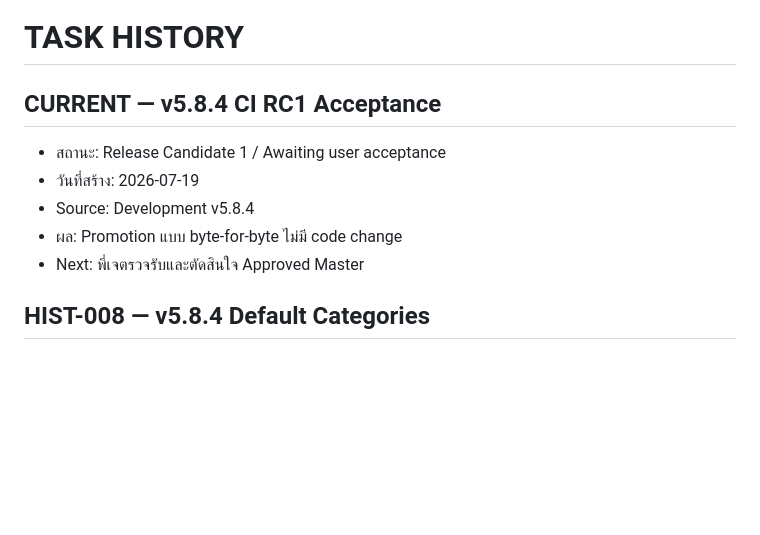
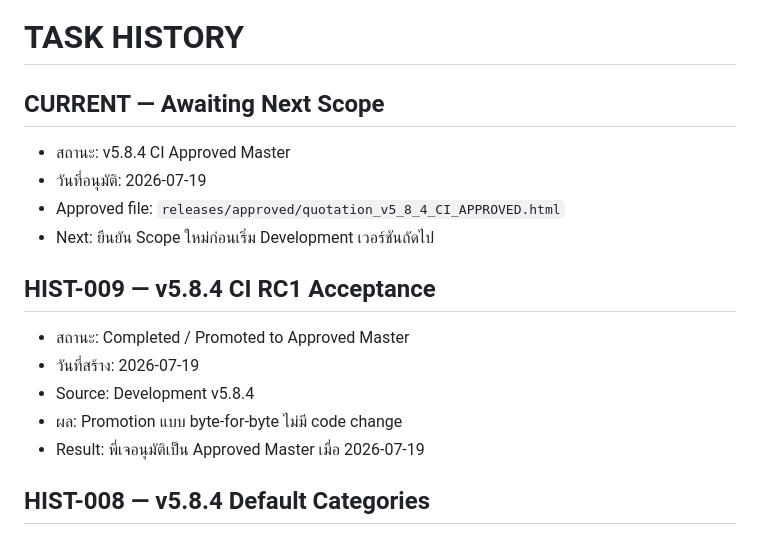
Before and after one commit to chettana33/ichinotour-quotation, a Markdown page: TASK_HISTORY.md, the part around the change. Rendered like a GitHub page; blank space fills up the shorter version.

Commit message:
Approve v5.8.4 CI Master in TASK_HISTORY.md

```diff
--- a/TASK_HISTORY.md
+++ b/TASK_HISTORY.md
@@ -1,12 +1,19 @@
 # TASK HISTORY
 
-## CURRENT — v5.8.4 CI RC1 Acceptance
+## CURRENT — Awaiting Next Scope
 
-- สถานะ: Release Candidate 1 / Awaiting user acceptance
+- สถานะ: v5.8.4 CI Approved Master
+- วันที่อนุมัติ: 2026-07-19
+- Approved file: `releases/approved/quotation_v5_8_4_CI_APPROVED.html`
+- Next: ยืนยัน Scope ใหม่ก่อนเริ่ม Development เวอร์ชันถัดไป
+
+## HIST-009 — v5.8.4 CI RC1 Acceptance
+
+- สถานะ: Completed / Promoted to Approved Master
 - วันที่สร้าง: 2026-07-19
 - Source: Development v5.8.4
 - ผล: Promotion แบบ byte-for-byte ไม่มี code change
-- Next: พี่เจตรวจรับและตัดสินใจ Approved Master
+- Result: พี่เจอนุมัติเป็น Approved Master เมื่อ 2026-07-19
 
 ## HIST-008 — v5.8.4 Default Categories
 
```
